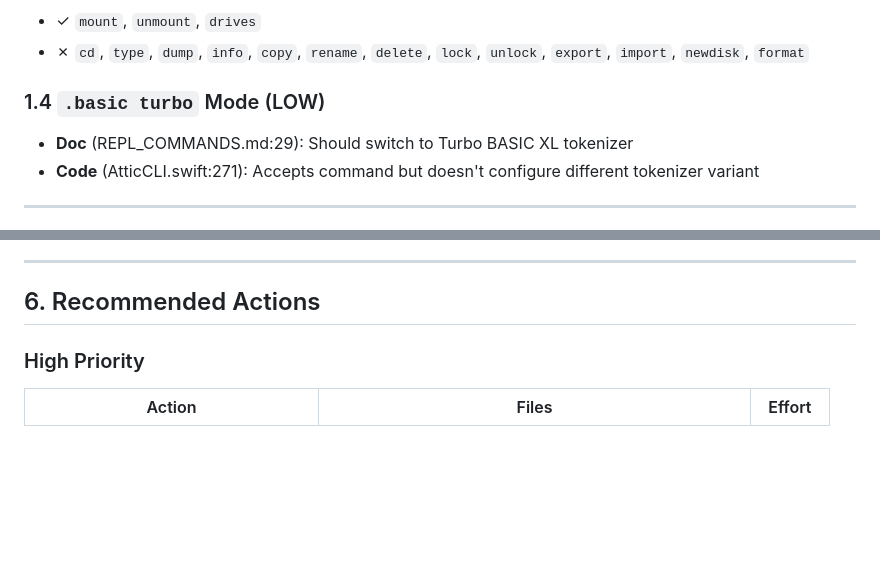
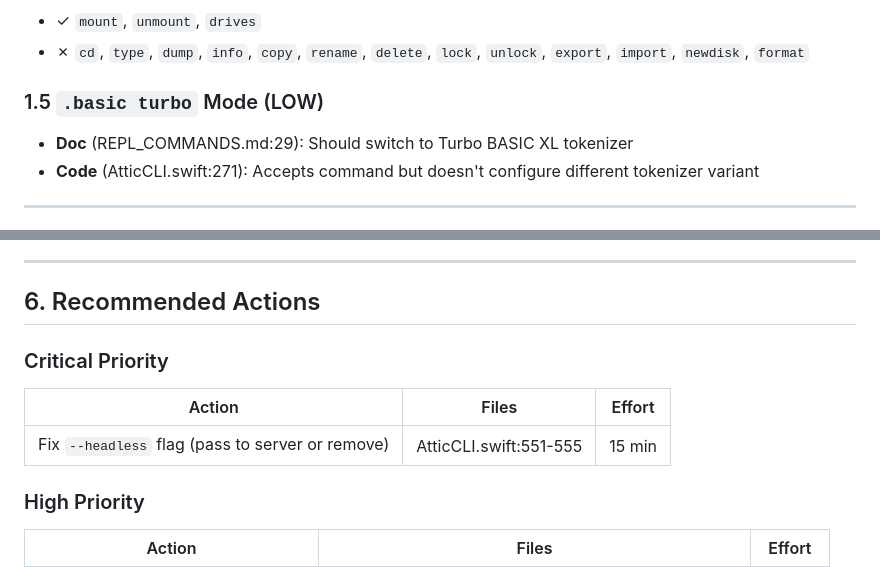
Before and after one commit to huegli/attic, a Markdown page: docs/AUDIT_ATTICCLI.md, 2 parts joined by grey strips. Drawn GitHub-style; blank space fills up the shorter version.

```diff
--- a/docs/AUDIT_ATTICCLI.md
+++ b/docs/AUDIT_ATTICCLI.md
@@ -57,7 +83,7 @@ Commands documented in `REPL_COMMANDS.md` but NOT translated in `AtticCLI.swift`
 - ✓ `mount`, `unmount`, `drives`
 - ✗ `cd`, `type`, `dump`, `info`, `copy`, `rename`, `delete`, `lock`, `unlock`, `export`, `import`, `newdisk`, `format`
 
-### 1.4 `.basic turbo` Mode (LOW)
+### 1.5 `.basic turbo` Mode (LOW)
 
 - **Doc** (REPL_COMMANDS.md:29): Should switch to Turbo BASIC XL tokenizer
 - **Code** (AtticCLI.swift:271): Accepts command but doesn't configure different tokenizer variant
@@ -197,6 +225,12 @@ The `--headless` flag implies local emulator execution, but the code always conn
 ---
 
 ## 6. Recommended Actions
+
+### Critical Priority
+
+| Action | Files | Effort |
+|--------|-------|--------|
+| Fix `--headless` flag (pass to server or remove) | AtticCLI.swift:551-555 | 15 min |
 
 ### High Priority
 
```
Also changed, not shown: other parts of docs/AUDIT_ATTICCLI.md (+39 -11 lines).
